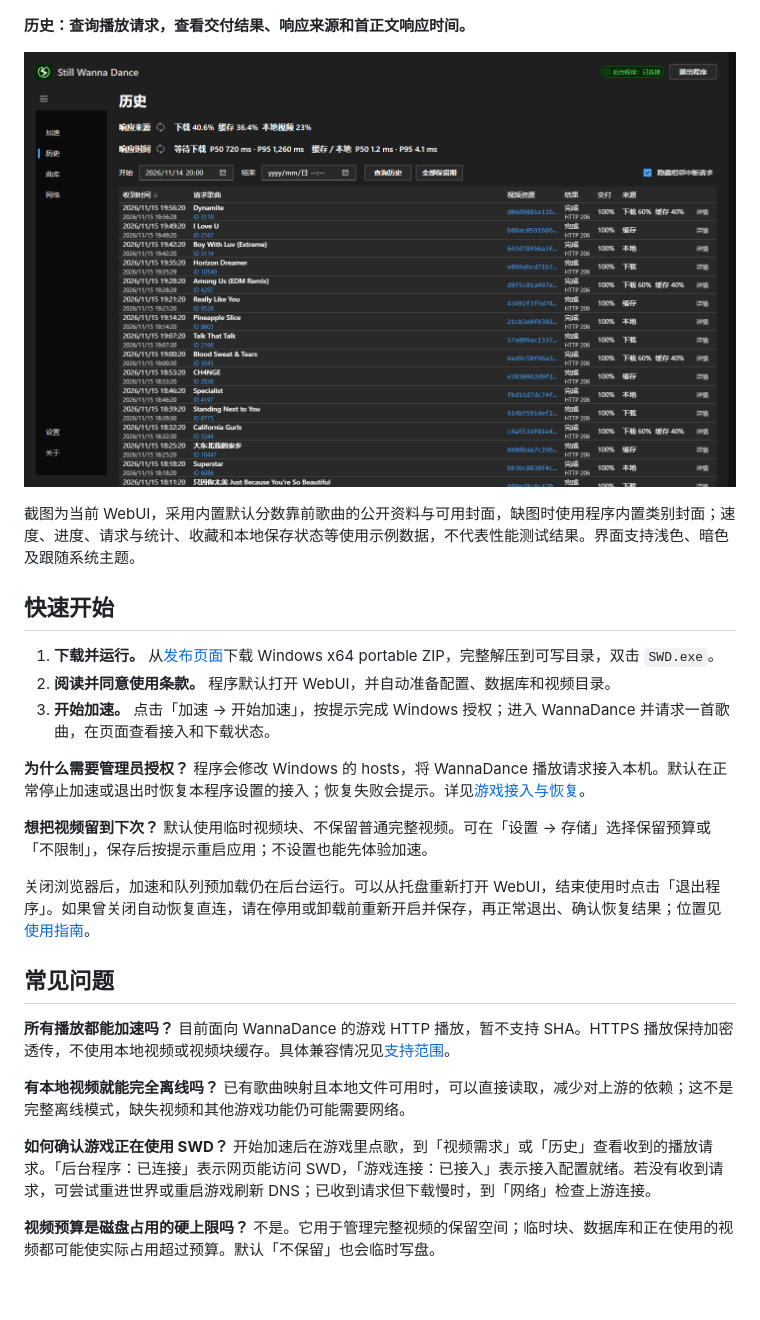
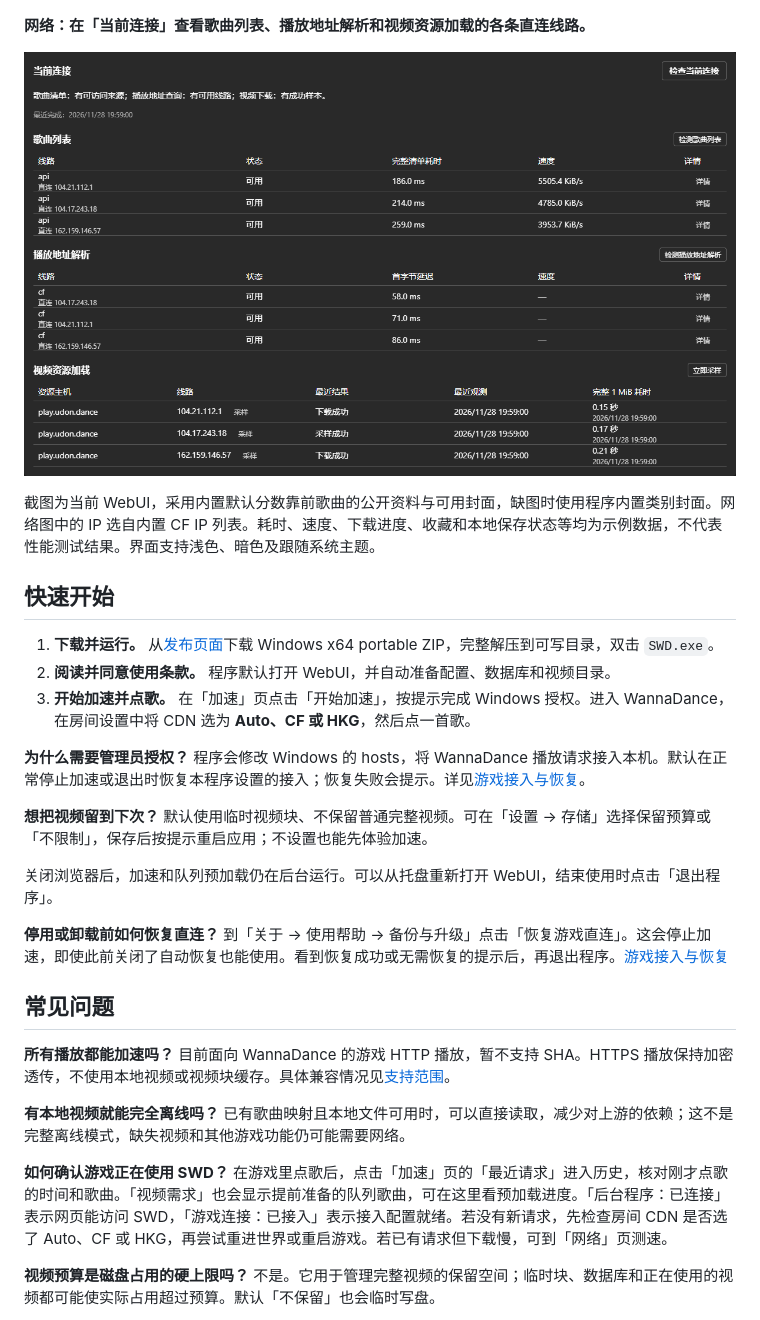
Before and after one commit to SW26010/still-wanna-dance, a Markdown page: README.md, the part around one of its changes. GitHub-like rendering; pictures changed too: docs/images/webui-history.png (deleted), docs/images/webui-network.png (added); folded sections open; blank space fills up the shorter version.

```diff
--- a/README.md
+++ b/README.md
@@ -51,25 +51,27 @@ Still Wanna Dance（SWD）是面向 VRChat WannaDance 的视频加速与管理
 
 ![暗色 WebUI 曲库页：默认封面视图、歌曲搜索、收藏和逐曲操作菜单](docs/images/webui-library.png)
 
-**历史：查询播放请求，查看交付结果、响应来源和首正文响应时间。**
+**网络：在「当前连接」查看歌曲列表、播放地址解析和视频资源加载的各条直连线路。**
 
-![暗色 WebUI 历史页：响应来源占比、响应时间统计、时间筛选和真实歌曲的示例播放请求](docs/images/webui-history.png)
+![当前连接卡片的三个线路列表，分别展示完整清单耗时、播放地址首字节延迟和完整 1 MiB 视频块耗时](docs/images/webui-network.png)
 
 </details>
 
-截图为当前 WebUI，采用内置默认分数靠前歌曲的公开资料与可用封面，缺图时使用程序内置类别封面；速度、进度、请求与统计、收藏和本地保存状态等使用示例数据，不代表性能测试结果。界面支持浅色、暗色及跟随系统主题。
+截图为当前 WebUI，采用内置默认分数靠前歌曲的公开资料与可用封面，缺图时使用程序内置类别封面。网络图中的 IP 选自内置 CF IP 列表。耗时、速度、下载进度、收藏和本地保存状态等均为示例数据，不代表性能测试结果。界面支持浅色、暗色及跟随系统主题。
 
 ## 快速开始
 
 1. **下载并运行。** 从[发布页面](https://github.com/SW26010/still-wanna-dance/releases)下载 Windows x64 portable ZIP，完整解压到可写目录，双击 `SWD.exe`。
 2. **阅读并同意使用条款。** 程序默认打开 WebUI，并自动准备配置、数据库和视频目录。
-3. **开始加速。** 点击「加速 → 开始加速」，按提示完成 Windows 授权；进入 WannaDance 并请求一首歌曲，在页面查看接入和下载状态。
+3. **开始加速并点歌。** 在「加速」页点击「开始加速」，按提示完成 Windows 授权。进入 WannaDance，在房间设置中将 CDN 选为 **Auto、CF 或 HKG**，然后点一首歌。
 
 **为什么需要管理员授权？** 程序会修改 Windows 的 hosts，将 WannaDance 播放请求接入本机。默认在正常停止加速或退出时恢复本程序设置的接入；恢复失败会提示。详见[游戏接入与恢复](docs/console.md#hosts)。
 
 **想把视频留到下次？** 默认使用临时视频块、不保留普通完整视频。可在「设置 → 存储」选择保留预算或「不限制」，保存后按提示重启应用；不设置也能先体验加速。
 
-关闭浏览器后，加速和队列预加载仍在后台运行。可以从托盘重新打开 WebUI，结束使用时点击「退出程序」。如果曾关闭自动恢复直连，请在停用或卸载前重新开启并保存，再正常退出、确认恢复结果；位置见[使用指南](docs/console.md#hosts)。
+关闭浏览器后，加速和队列预加载仍在后台运行。可以从托盘重新打开 WebUI，结束使用时点击「退出程序」。
+
+**停用或卸载前如何恢复直连？** 到「关于 → 使用帮助 → 备份与升级」点击「恢复游戏直连」。这会停止加速，即使此前关闭了自动恢复也能使用。看到恢复成功或无需恢复的提示后，再退出程序。[游戏接入与恢复](docs/console.md#hosts)
 
 ## 常见问题
 
@@ -77,7 +79,7 @@ Still Wanna Dance（SWD）是面向 VRChat WannaDance 的视频加速与管理
 
 **有本地视频就能完全离线吗？** 已有歌曲映射且本地文件可用时，可以直接读取，减少对上游的依赖；这不是完整离线模式，缺失视频和其他游戏功能仍可能需要网络。
 
-**如何确认游戏正在使用 SWD？** 开始加速后在游戏里点歌，到「视频需求」或「历史」查看收到的播放请求。「后台程序：已连接」表示网页能访问 SWD，「游戏连接：已接入」表示接入配置就绪。若没有收到请求，可尝试重进世界或重启游戏刷新 DNS；已收到请求但下载慢时，到「网络」检查上游连接。
+**如何确认游戏正在使用 SWD？** 在游戏里点歌后，点击「加速」页的「最近请求」进入历史，核对刚才点歌的时间和歌曲。「视频需求」也会显示提前准备的队列歌曲，可在这里看预加载进度。「后台程序：已连接」表示网页能访问 SWD，「游戏连接：已接入」表示接入配置就绪。若没有新请求，先检查房间 CDN 是否选了 Auto、CF 或 HKG，再尝试重进世界或重启游戏。若已有请求但下载慢，可到「网络」页测速。
 
 **视频预算是磁盘占用的硬上限吗？** 不是。它用于管理完整视频的保留空间；临时块、数据库和正在使用的视频都可能使实际占用超过预算。默认「不保留」也会临时写盘。
 
```
Also changed, not shown: other parts of README.md (+3 -3 lines), README.en.md (+12 -10 lines), docs/evidence-storage.md (+3 -3 lines), docs/images/webui-acceleration.png, 4 other files.
